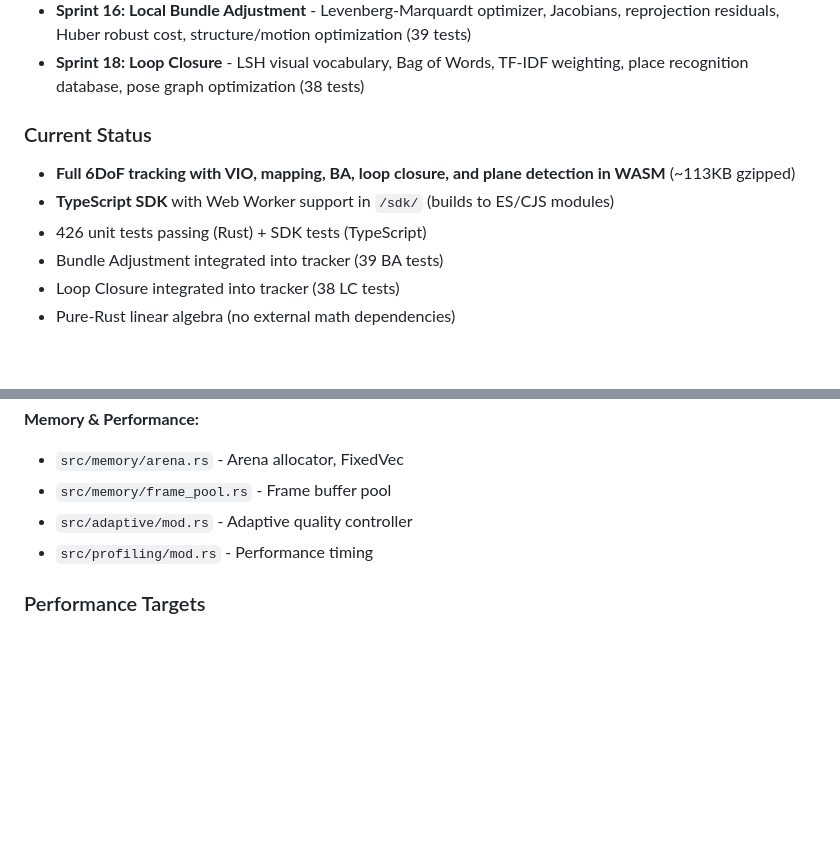
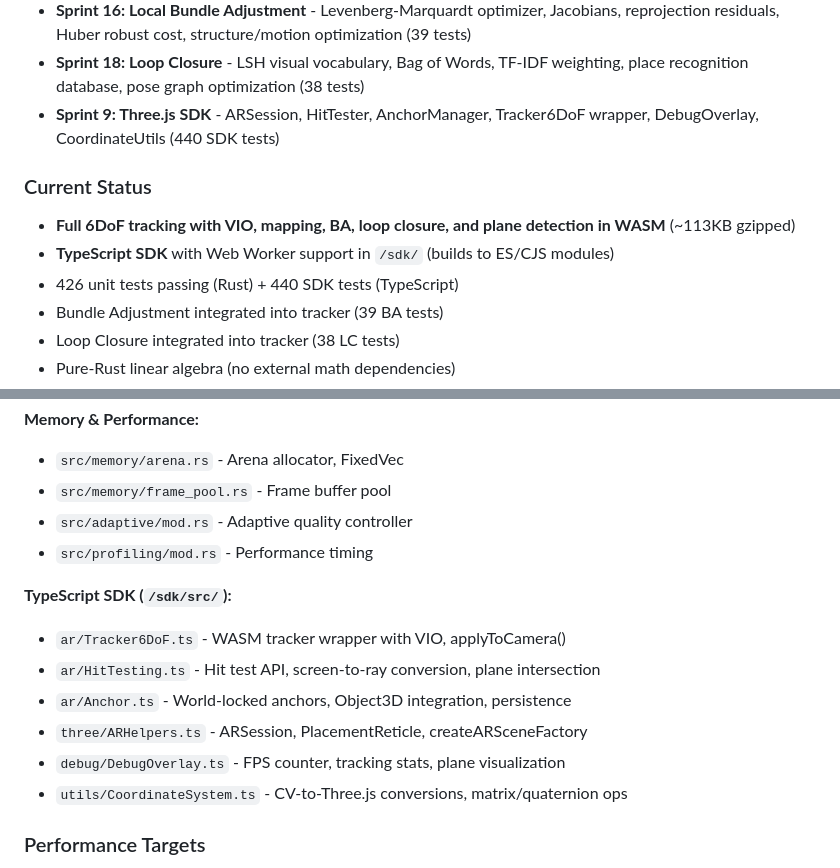
Before and after one commit to FunwayHQ/quar_engine, a Markdown page: CLAUDE.md, 2 parts joined by grey strips. GitHub-like rendering; blank space fills up the shorter version.

Commit message:
docs: Update CLAUDE.md with Sprint 9 Three.js SDK completion
- Added Sprint 9 completion with ARSession, HitTester, AnchorManager
- Updated test count: 426 Rust + 440 SDK tests
- Added TypeScript SDK module documentation

🤖 Generated with [Claude Code](https://claude.com/claude-code)

Co-Authored-By: Claude Opus 4.5 <noreply@anthropic.com>

```diff
--- a/CLAUDE.md
+++ b/CLAUDE.md
@@ -34,11 +34,12 @@ This file provides guidance to Claude Code (claude.ai/code) when working with co
 - **Sprint 5 (Web Workers)** - TypeScript SDK with Web Worker architecture, SharedArrayBuffer zero-copy transfer, WorkerBridge, AetherWorker, worker-demo.html
 - **Sprint 16: Local Bundle Adjustment** - Levenberg-Marquardt optimizer, Jacobians, reprojection residuals, Huber robust cost, structure/motion optimization (39 tests)
 - **Sprint 18: Loop Closure** - LSH visual vocabulary, Bag of Words, TF-IDF weighting, place recognition database, pose graph optimization (38 tests)
+- **Sprint 9: Three.js SDK** - ARSession, HitTester, AnchorManager, Tracker6DoF wrapper, DebugOverlay, CoordinateUtils (440 SDK tests)
 
 ### Current Status
 - **Full 6DoF tracking with VIO, mapping, BA, loop closure, and plane detection in WASM** (~113KB gzipped)
 - **TypeScript SDK** with Web Worker support in `/sdk/` (builds to ES/CJS modules)
-- 426 unit tests passing (Rust) + SDK tests (TypeScript)
+- 426 unit tests passing (Rust) + 440 SDK tests (TypeScript)
 - Bundle Adjustment integrated into tracker (39 BA tests)
 - Loop Closure integrated into tracker (38 LC tests)
 - Pure-Rust linear algebra (no external math dependencies)
@@ -135,6 +136,14 @@ Based on ORB-SLAM3 (Campos et al., IEEE T-RO 2021) - see `docs/ORB-SLAM3-REFEREN
 - `src/adaptive/mod.rs` - Adaptive quality controller
 - `src/profiling/mod.rs` - Performance timing
 
+**TypeScript SDK (`/sdk/src/`):**
+- `ar/Tracker6DoF.ts` - WASM tracker wrapper with VIO, applyToCamera()
+- `ar/HitTesting.ts` - Hit test API, screen-to-ray conversion, plane intersection
+- `ar/Anchor.ts` - World-locked anchors, Object3D integration, persistence
+- `three/ARHelpers.ts` - ARSession, PlacementReticle, createARSceneFactory
+- `debug/DebugOverlay.ts` - FPS counter, tracking stats, plane visualization
+- `utils/CoordinateSystem.ts` - CV-to-Three.js conversions, matrix/quaternion ops
+
 ### Performance Targets
 - Tracking loop: <16ms (60 FPS) on high-end devices
 - WASM binary: <3MB gzipped (currently ~68KB with VIO!)
```
